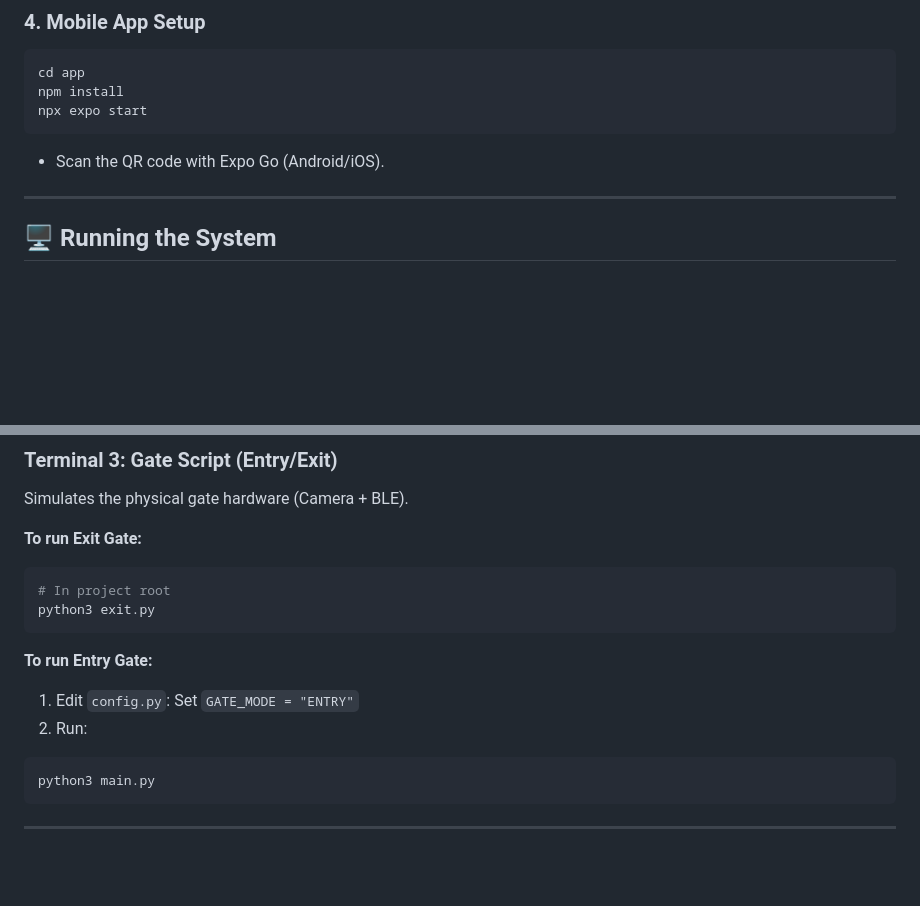
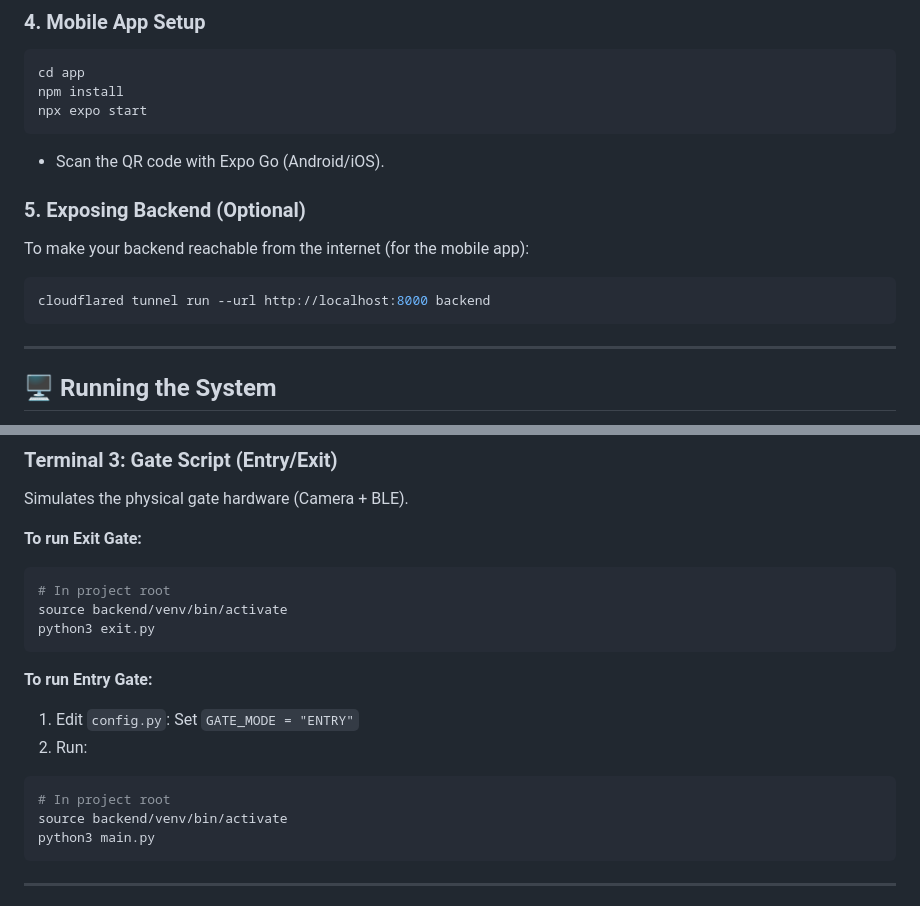
Before and after one commit to Shivam007kumar/metro, a Markdown page: README.md, 2 parts joined by grey strips. Drawn GitHub-style; blank space fills up the shorter version.

Commit message:
docs: correct venv paths and add cloudflare tunnel command

````diff
--- a/README.md
+++ b/README.md
@@ -113,6 +113,12 @@ npx expo start
 ```
 - Scan the QR code with Expo Go (Android/iOS).
 
+### 5. Exposing Backend (Optional)
+To make your backend reachable from the internet (for the mobile app):
+```bash
+cloudflared tunnel run --url http://localhost:8000 backend
+```
+
 ---
 
 ## 🖥️ Running the System
@@ -140,6 +146,7 @@ Simulates the physical gate hardware (Camera + BLE).
 **To run Exit Gate:**
 ```bash
 # In project root
+source backend/venv/bin/activate
 python3 exit.py
 ```
 
@@ -147,6 +154,8 @@ python3 exit.py
 1. Edit `config.py`: Set `GATE_MODE = "ENTRY"`
 2. Run:
 ```bash
+# In project root
+source backend/venv/bin/activate
 python3 main.py
 ```
 
````
Also changed, not shown: Documentation.md (+4 -0 lines).
